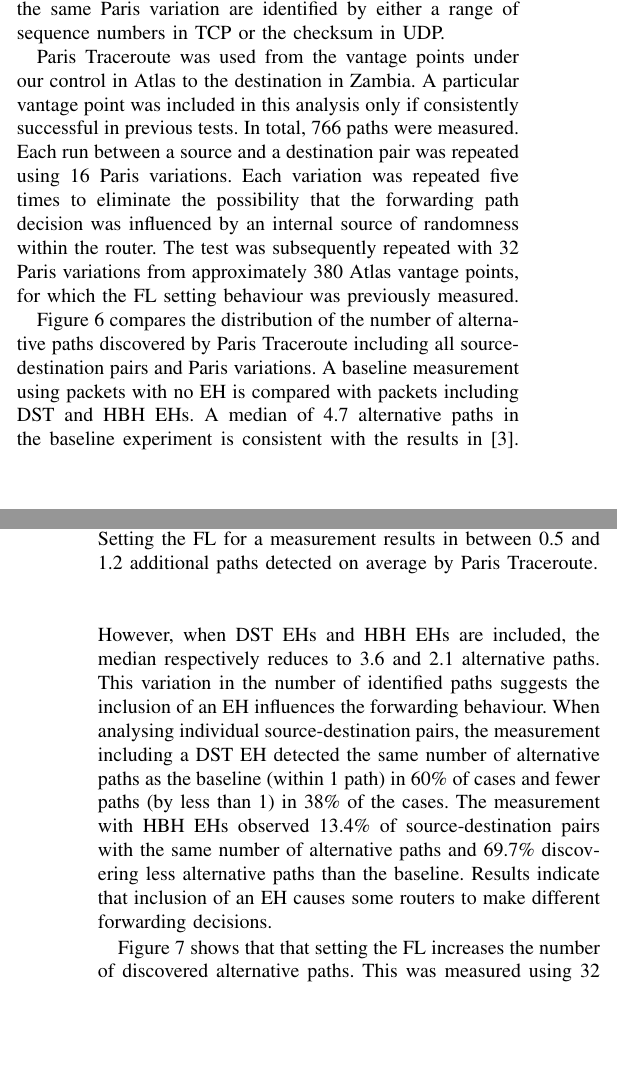
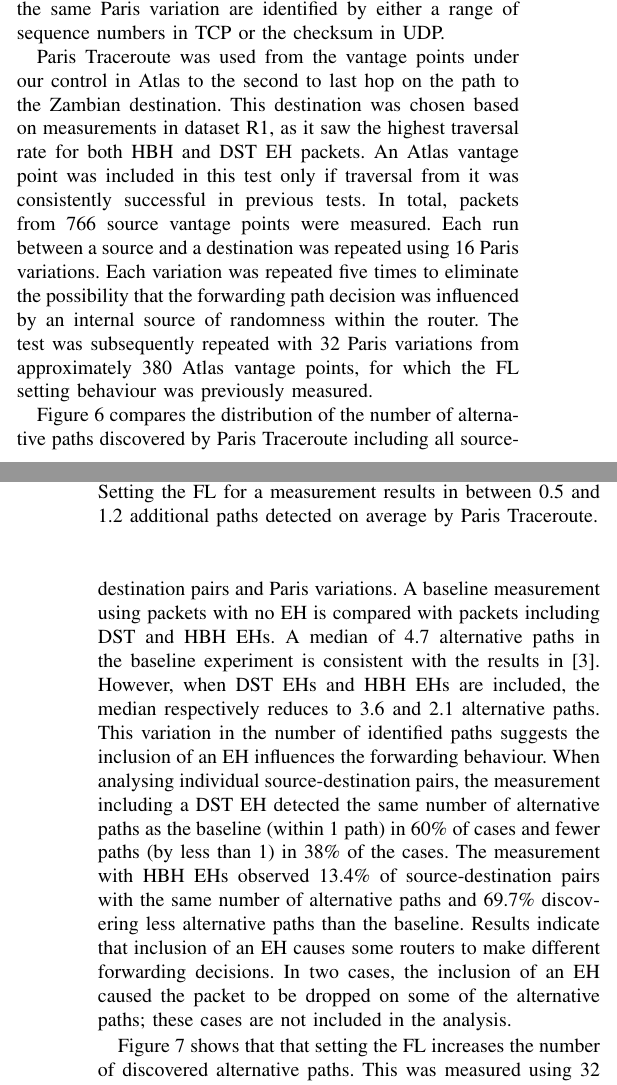
Before and after one commit to ana-cc/Extension-Headers, a LaTeX paper (main.tex): two parts of the columns of pages 6 and 7 of 11, joined at a grey line, cut so that both start at the same text, the shorter picture padded with empty space. Compiled offline with pdfLaTeX.

Commit message:
Explains impact of drops on the number of paths discovered by Paris traceroute.

```diff
--- a/main.tex
+++ b/main.tex
@@ -739,9 +739,8 @@ TCP or the checksum in UDP.
 % various sets of fields for load-balancing~\cite{lb-classification}.
 
 Paris Traceroute was used from the vantage points under our control in Atlas to
-the destination in Zambia.  A  particular vantage point was included in this
-analysis only if consistently successful in previous tests.  In total, 766
-paths were measured.  Each run between a source and a destination pair was
+the second to last hop on the path to the Zambian destination. This destination was chosen based on measurements in dataset R1, as it saw the highest traversal rate for both HBH and DST EH packets. An Atlas vantage point was included in this test only if traversal from it was consistently successful in previous tests. In total, packets from 766
+source vantage points were measured.  Each run between a source and a destination was
 repeated using 16 Paris variations.  Each variation was repeated five
 times to eliminate the possibility that the forwarding path decision was
 influenced by an internal source of randomness within the router.
@@ -786,7 +785,7 @@ the cases.  The measurement with HBH EHs observed 13.4\%
 of source-destination pairs with the same number of alternative paths and
 69.7\% discovering less alternative paths than the baseline.
 Results indicate that inclusion of an EH causes some routers to make
-different forwarding decisions.
+different forwarding decisions. In two cases, the inclusion of an EH caused the packet to be dropped on some of the alternative paths; these cases are not included in the analysis.
 
 Figure~\ref{fig:paths-fl} shows that that setting the FL increases the number of discovered alternative paths.
 This was measured using 32 Paris variations, and dividing the results depending on whether the Atlas vantage point sets a non-zero FL.
```
